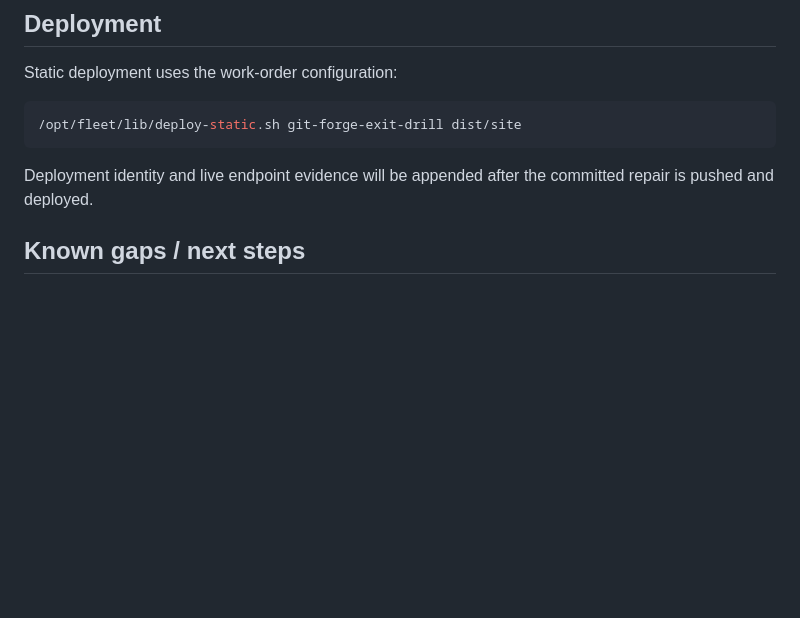
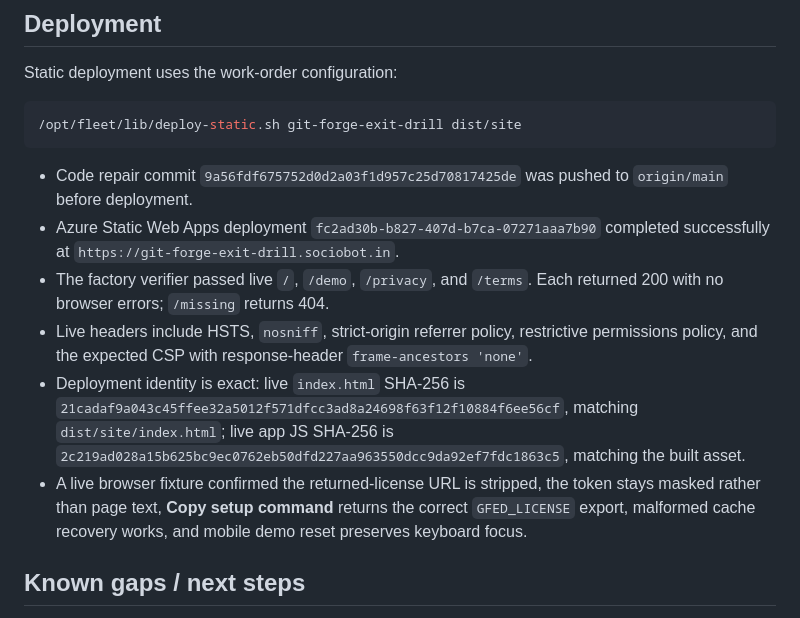
Before and after one commit to B-Divyesh/sf-git-forge-exit-drill, a Markdown page: .factory/handoff.md, the part around the change. Rendered like a GitHub page; blank space fills up the shorter version.

Commit message:
docs: record repaired release verification

````diff
--- a/.factory/handoff.md
+++ b/.factory/handoff.md
@@ -94,8 +94,24 @@ Static deployment uses the work-order configuration:
 /opt/fleet/lib/deploy-static.sh git-forge-exit-drill dist/site
 ```
 
-Deployment identity and live endpoint evidence will be appended after the
-committed repair is pushed and deployed.
+- Code repair commit `9a56fdf675752d0d2a03f1d957c25d70817425de` was pushed to
+  `origin/main` before deployment.
+- Azure Static Web Apps deployment `fc2ad30b-b827-407d-b7ca-07271aaa7b90`
+  completed successfully at `https://git-forge-exit-drill.sociobot.in`.
+- The factory verifier passed live `/`, `/demo`, `/privacy`, and `/terms`.
+  Each returned 200 with no browser errors; `/missing` returns 404.
+- Live headers include HSTS, `nosniff`, strict-origin referrer policy,
+  restrictive permissions policy, and the expected CSP with response-header
+  `frame-ancestors 'none'`.
+- Deployment identity is exact: live `index.html` SHA-256 is
+  `21cadaf9a043c45ffee32a5012f571dfcc3ad8a24698f63f12f10884f6ee56cf`,
+  matching `dist/site/index.html`; live app JS SHA-256 is
+  `2c219ad028a15b625bc9ec0762eb50dfd227aa963550dcc9da92ef7fdc1863c5`,
+  matching the built asset.
+- A live browser fixture confirmed the returned-license URL is stripped, the
+  token stays masked rather than page text, **Copy setup command** returns the
+  correct `GFED_LICENSE` export, malformed cache recovery works, and mobile
+  demo reset preserves keyboard focus.
 
 ## Known gaps / next steps
 
````
